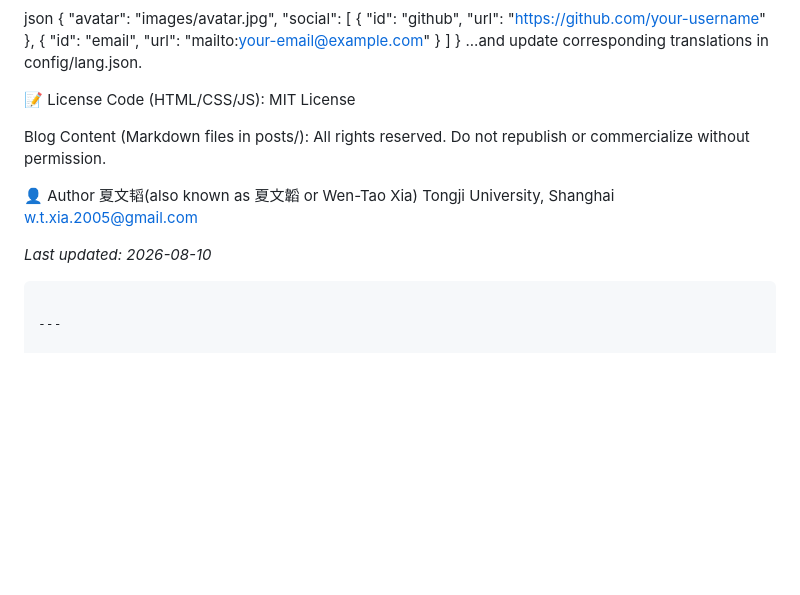
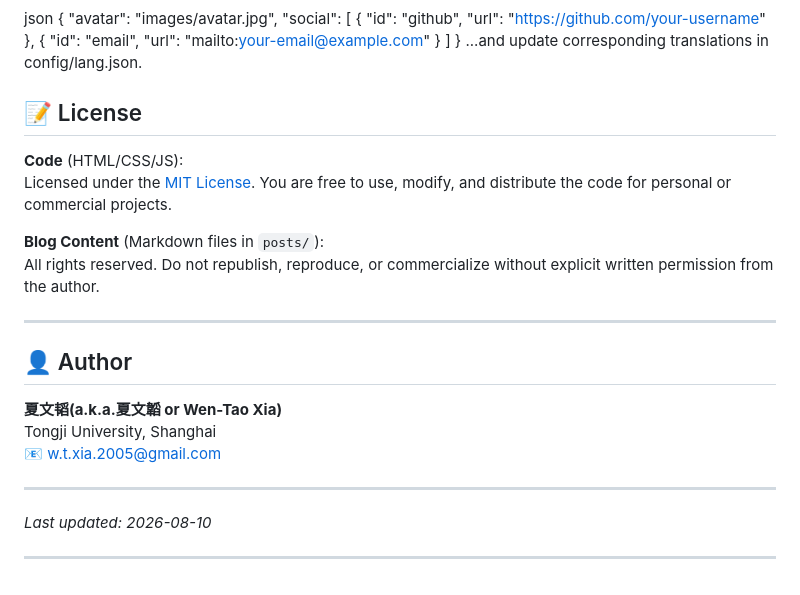
Before and after one commit to W-T-Xia/W-T-Xia.github.io, a Markdown page: README.md, the part around the change. Rendered like a GitHub page; blank space fills up the shorter version.

````diff
--- a/README.md
+++ b/README.md
@@ -145,17 +145,24 @@ json
 }
 ...and update corresponding translations in config/lang.json.
 
-📝 License
-Code (HTML/CSS/JS): MIT License
+## 📝 License
 
-Blog Content (Markdown files in posts/): All rights reserved. Do not republish or commercialize without permission.
+**Code** (HTML/CSS/JS):
+Licensed under the [MIT License](LICENSE). You are free to use, modify, and distribute the code for personal or commercial projects.
 
-👤 Author
-夏文韬(also known as 夏文韜 or Wen-Tao Xia)
+**Blog Content** (Markdown files in `posts/`):
+All rights reserved. Do not republish, reproduce, or commercialize without explicit written permission from the author.
+
+---
+
+## 👤 Author
+
+**夏文韬(a.k.a.夏文韜 or Wen-Tao Xia)**
 Tongji University, Shanghai
-w.t.xia.2005@gmail.com
+📧 w.t.xia.2005@gmail.com
+
+---
 
 *Last updated: 2026-08-10*
-```
 
 ---
````
